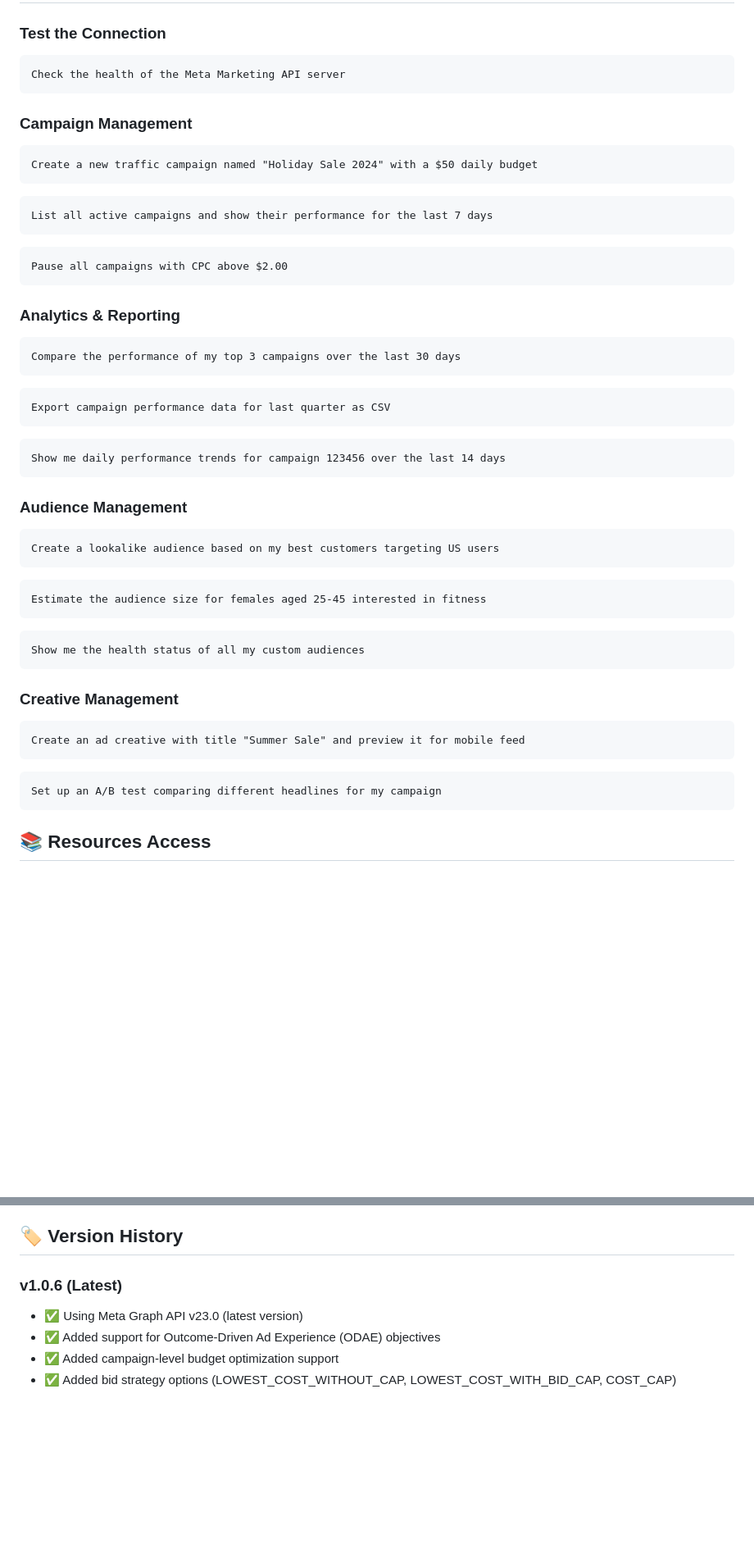
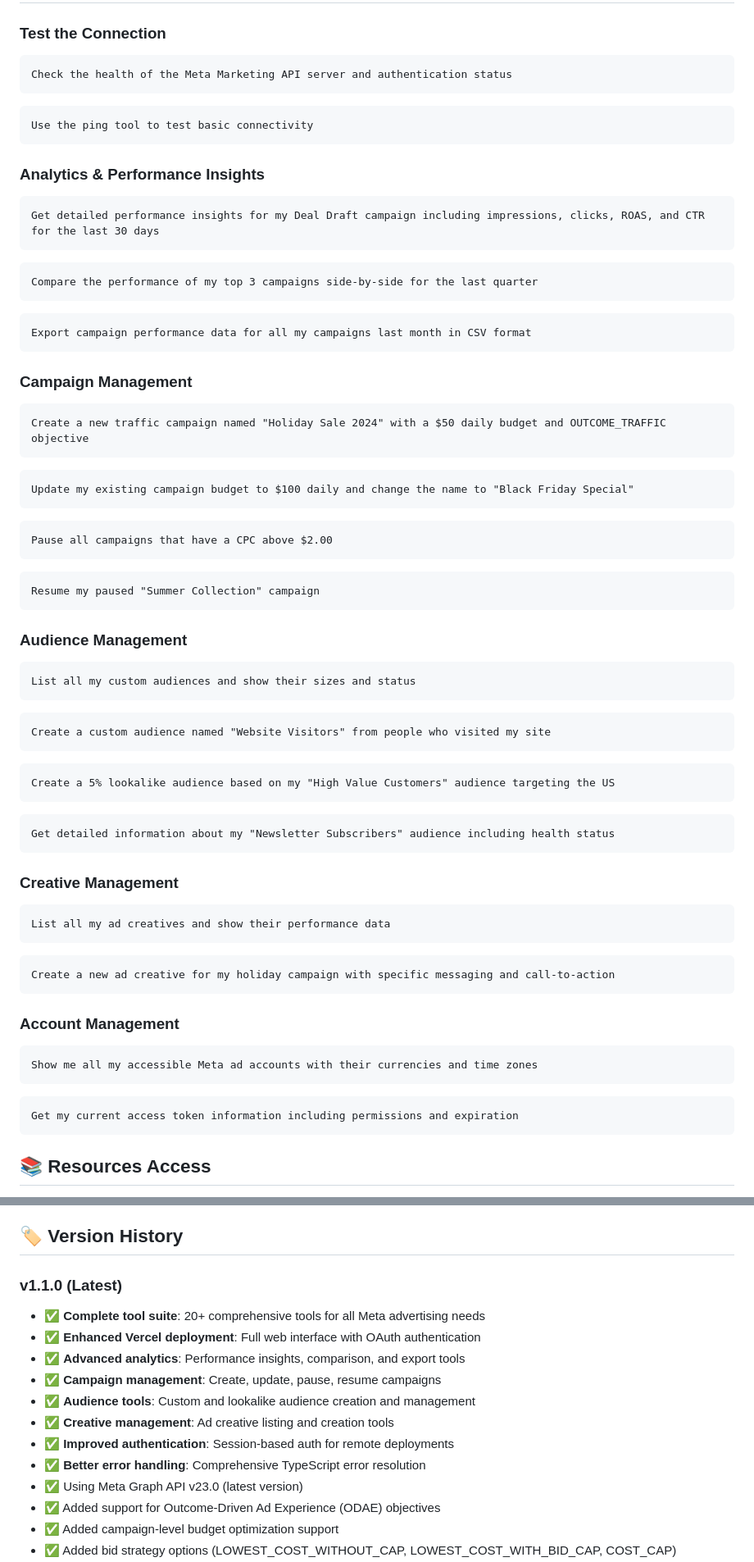
Before and after one commit to gorbenko1/meta-mcp, a Markdown page: README.md, 2 parts joined by grey strips. Shown at 82% size. Rendered like a GitHub page; blank space fills up the shorter version.

````diff
--- a/README.md
+++ b/README.md
@@ -266,55 +323,65 @@ For web applications, this server is also available as a Vercel deployment with
 
 ### Test the Connection
 ```
-Check the health of the Meta Marketing API server
+Check the health of the Meta Marketing API server and authentication status
+```
+```
+Use the ping tool to test basic connectivity
+```
+
+### Analytics & Performance Insights
+```
+Get detailed performance insights for my Deal Draft campaign including impressions, clicks, ROAS, and CTR for the last 30 days
+```
+```
+Compare the performance of my top 3 campaigns side-by-side for the last quarter
+```
+```
+Export campaign performance data for all my campaigns last month in CSV format
 ```
 
 ### Campaign Management
 ```
-Create a new traffic campaign named "Holiday Sale 2024" with a $50 daily budget
+Create a new traffic campaign named "Holiday Sale 2024" with a $50 daily budget and OUTCOME_TRAFFIC objective
 ```
-
 ```
-List all active campaigns and show their performance for the last 7 days
+Update my existing campaign budget to $100 daily and change the name to "Black Friday Special"
 ```
-
 ```
-Pause all campaigns with CPC above $2.00
+Pause all campaigns that have a CPC above $2.00
 ```
-
-### Analytics & Reporting
 ```
-Compare the performance of my top 3 campaigns over the last 30 days
-```
-
-```
-Export campaign performance data for last quarter as CSV
-```
-
-```
-Show me daily performance trends for campaign 123456 over the last 14 days
+Resume my paused "Summer Collection" campaign
 ```
 
 ### Audience Management
 ```
-Create a lookalike audience based on my best customers targeting US users
+List all my custom audiences and show their sizes and status
 ```
-
 ```
-Estimate the audience size for females aged 25-45 interested in fitness
+Create a custom audience named "Website Visitors" from people who visited my site
 ```
-
 ```
-Show me the health status of all my custom audiences
+Create a 5% lookalike audience based on my "High Value Customers" audience targeting the US
+```
+```
+Get detailed information about my "Newsletter Subscribers" audience including health status
 ```
 
 ### Creative Management
 ```
-Create an ad creative with title "Summer Sale" and preview it for mobile feed
+List all my ad creatives and show their performance data
+```
+```
+Create a new ad creative for my holiday campaign with specific messaging and call-to-action
 ```
 
+### Account Management
 ```
-Set up an A/B test comparing different headlines for my campaign
+Show me all my accessible Meta ad accounts with their currencies and time zones
+```
+```
+Get my current access token information including permissions and expiration
 ```
 
 ## 📚 Resources Access
@@ -445,7 +512,15 @@ MIT License - see [LICENSE](LICENSE) for details.
 
 ## 🏷️ Version History
 
-### v1.0.6 (Latest)
+### v1.1.0 (Latest)
+- ✅ **Complete tool suite**: 20+ comprehensive tools for all Meta advertising needs
+- ✅ **Enhanced Vercel deployment**: Full web interface with OAuth authentication
+- ✅ **Advanced analytics**: Performance insights, comparison, and export tools
+- ✅ **Campaign management**: Create, update, pause, resume campaigns
+- ✅ **Audience tools**: Custom and lookalike audience creation and management
+- ✅ **Creative management**: Ad creative listing and creation tools
+- ✅ **Improved authentication**: Session-based auth for remote deployments
+- ✅ **Better error handling**: Comprehensive TypeScript error resolution
 - ✅ Using Meta Graph API v23.0 (latest version)
 - ✅ Added support for Outcome-Driven Ad Experience (ODAE) objectives
 - ✅ Added campaign-level budget optimization support
````
Also changed, not shown: other parts of README.md (+58 -1 lines).
